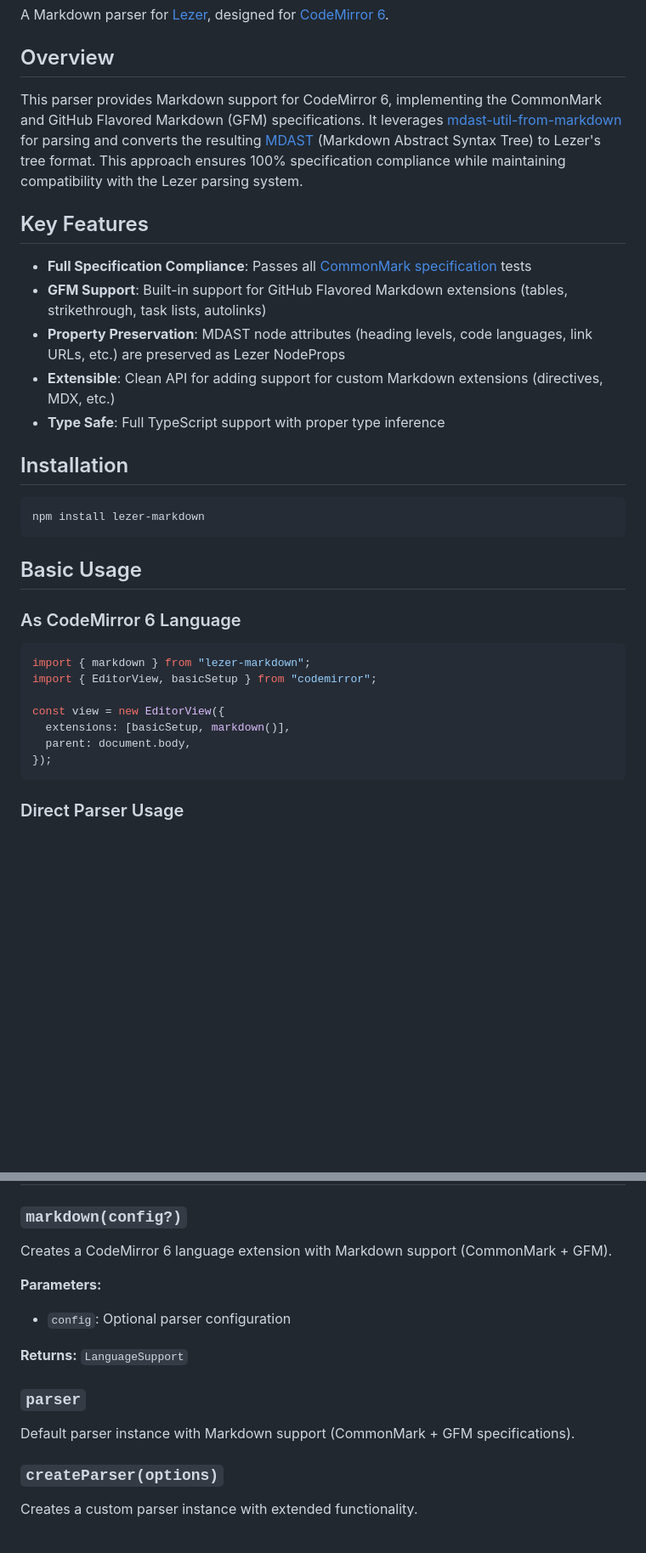
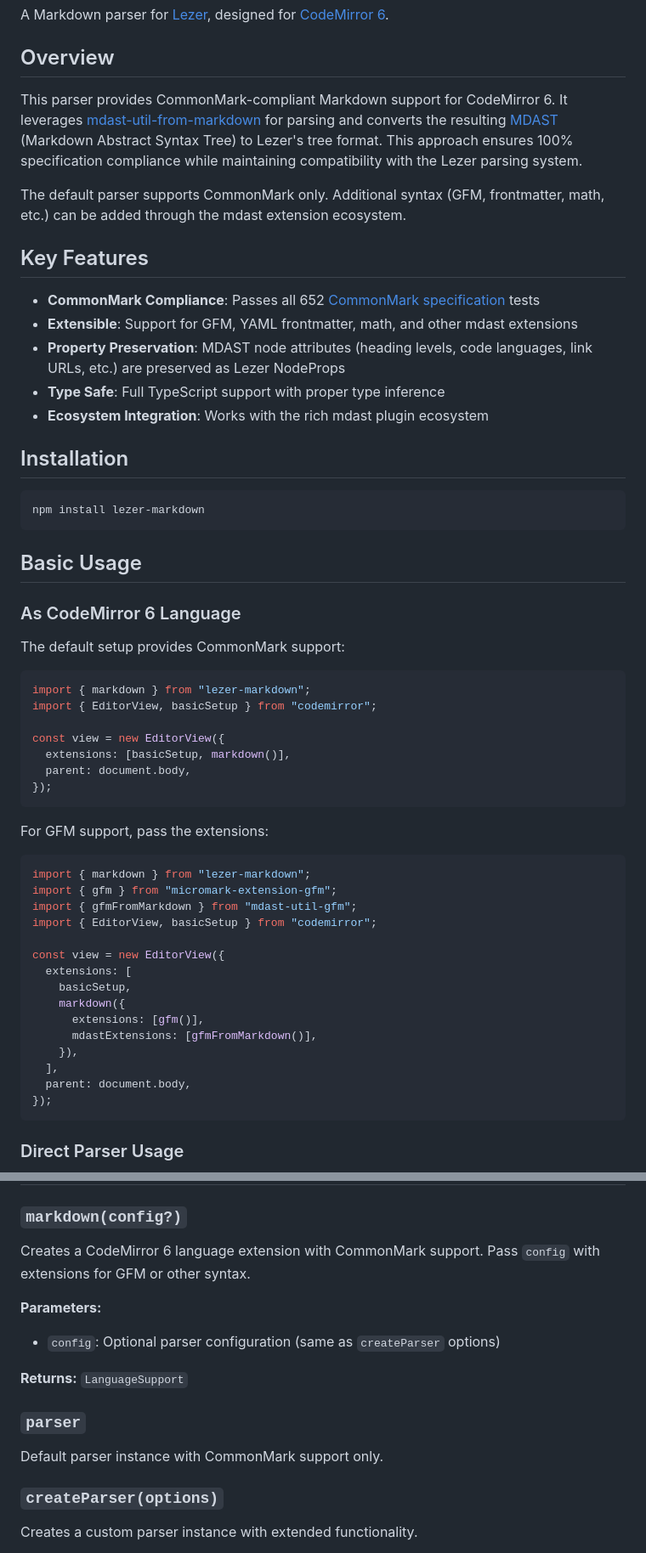
Before and after one commit to Sec-ant/lezer-mdast-markdown, a Markdown page: README.md, 2 parts joined by grey strips. Shown at 85% size. Rendered like a GitHub page; blank space fills up the shorter version.

````diff
--- a/README.md
+++ b/README.md
@@ -4,15 +4,17 @@ A Markdown parser for [Lezer](https://lezer.codemirror.net/), designed for [Code
 
 ## Overview
 
-This parser provides Markdown support for CodeMirror 6, implementing the CommonMark and GitHub Flavored Markdown (GFM) specifications. It leverages [mdast-util-from-markdown](https://github.com/syntax-tree/mdast-util-from-markdown) for parsing and converts the resulting [MDAST](https://github.com/syntax-tree/mdast) (Markdown Abstract Syntax Tree) to Lezer's tree format. This approach ensures 100% specification compliance while maintaining compatibility with the Lezer parsing system.
+This parser provides CommonMark-compliant Markdown support for CodeMirror 6. It leverages [mdast-util-from-markdown](https://github.com/syntax-tree/mdast-util-from-markdown) for parsing and converts the resulting [MDAST](https://github.com/syntax-tree/mdast) (Markdown Abstract Syntax Tree) to Lezer's tree format. This approach ensures 100% specification compliance while maintaining compatibility with the Lezer parsing system.
+
+The default parser supports CommonMark only. Additional syntax (GFM, frontmatter, math, etc.) can be added through the mdast extension ecosystem.
 
 ## Key Features
 
-- **Full Specification Compliance**: Passes all [CommonMark specification](https://spec.commonmark.org/) tests
-- **GFM Support**: Built-in support for GitHub Flavored Markdown extensions (tables, strikethrough, task lists, autolinks)
+- **CommonMark Compliance**: Passes all 652 [CommonMark specification](https://spec.commonmark.org/) tests
+- **Extensible**: Support for GFM, YAML frontmatter, math, and other mdast extensions
 - **Property Preservation**: MDAST node attributes (heading levels, code languages, link URLs, etc.) are preserved as Lezer NodeProps
-- **Extensible**: Clean API for adding support for custom Markdown extensions (directives, MDX, etc.)
 - **Type Safe**: Full TypeScript support with proper type inference
+- **Ecosystem Integration**: Works with the rich mdast plugin ecosystem
 
 ## Installation
 
@@ -24,12 +26,34 @@ npm install lezer-markdown
 
 ### As CodeMirror 6 Language
 
+The default setup provides CommonMark support:
+
 ```typescript
 import { markdown } from "lezer-markdown";
 import { EditorView, basicSetup } from "codemirror";
 
 const view = new EditorView({
   extensions: [basicSetup, markdown()],
+  parent: document.body,
+});
+```
+
+For GFM support, pass the extensions:
+
+```typescript
+import { markdown } from "lezer-markdown";
+import { gfm } from "micromark-extension-gfm";
+import { gfmFromMarkdown } from "mdast-util-gfm";
+import { EditorView, basicSetup } from "codemirror";
+
+const view = new EditorView({
+  extensions: [
+    basicSetup,
+    markdown({
+      extensions: [gfm()],
+      mdastExtensions: [gfmFromMarkdown()],
+    }),
+  ],
   parent: document.body,
 });
 ```
@@ -220,17 +279,17 @@ Total: 743 passing tests
 
 ### `markdown(config?)`
 
-Creates a CodeMirror 6 language extension with Markdown support (CommonMark + GFM).
+Creates a CodeMirror 6 language extension with CommonMark support. Pass `config` with extensions for GFM or other syntax.
 
 **Parameters:**
 
-- `config`: Optional parser configuration
+- `config`: Optional parser configuration (same as `createParser` options)
 
 **Returns:** `LanguageSupport`
 
 ### `parser`
 
-Default parser instance with Markdown support (CommonMark + GFM specifications).
+Default parser instance with CommonMark support only.
 
 ### `createParser(options)`
 
````
Also changed, not shown: other parts of README.md (+64 -29 lines).
